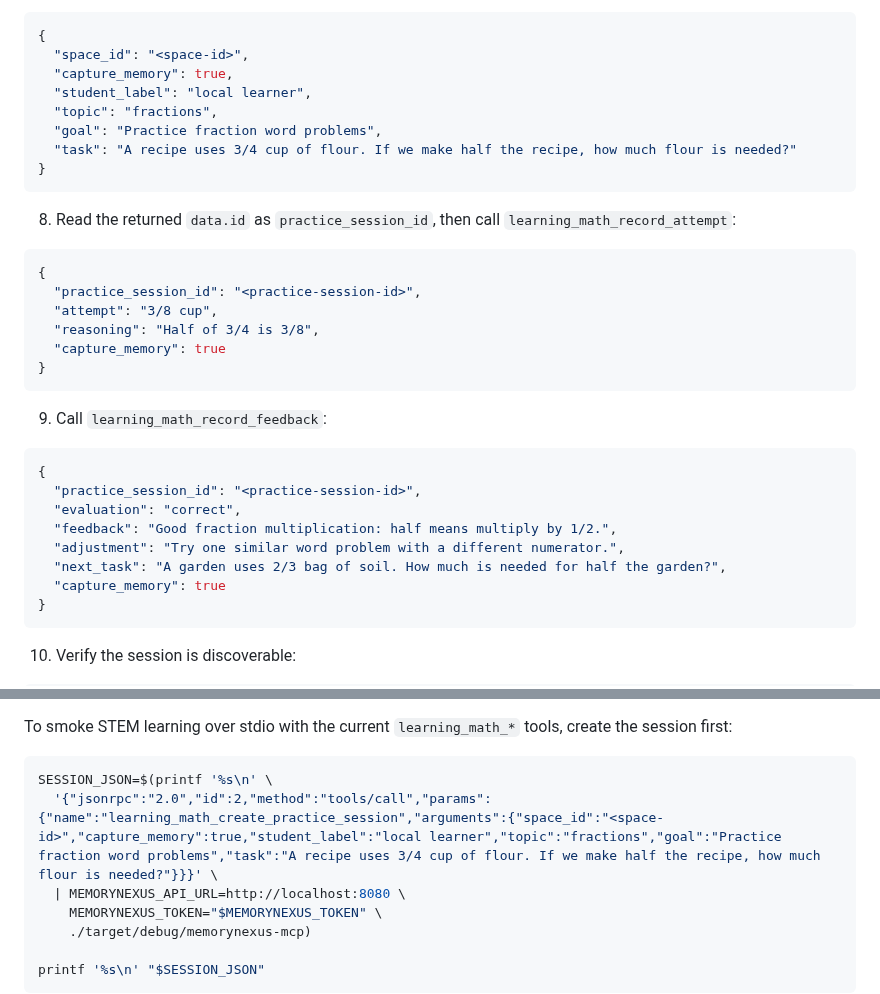
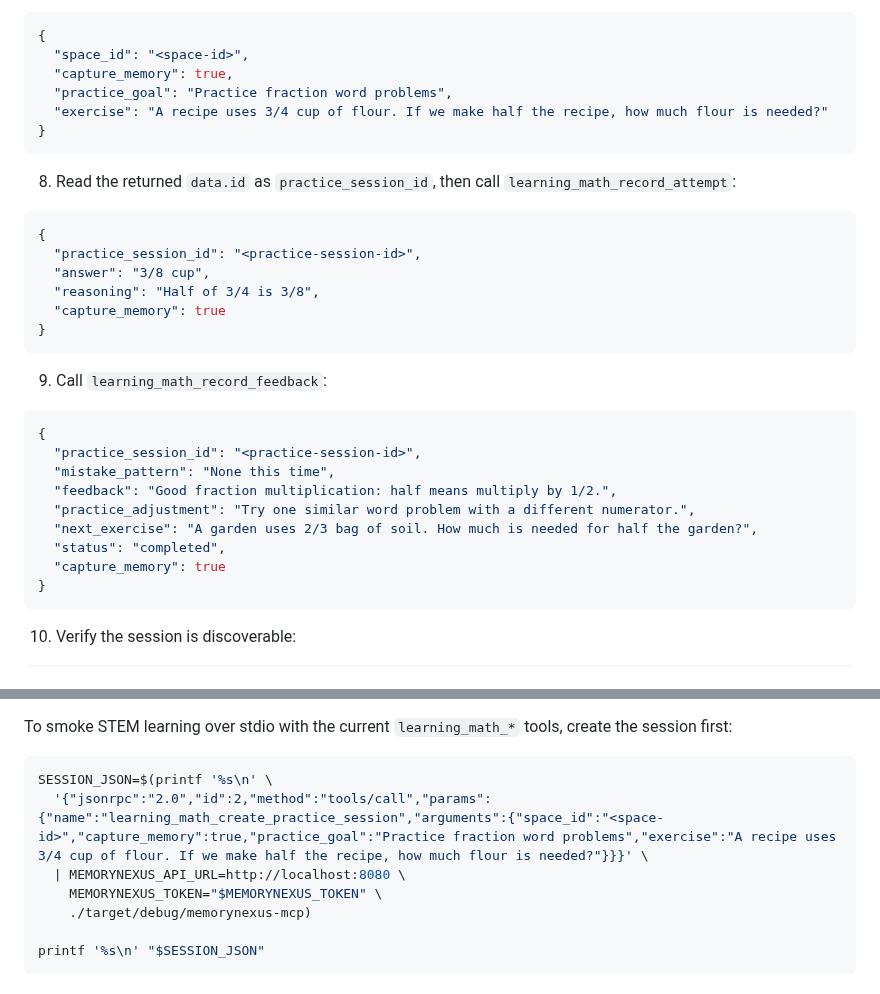
Before and after one commit to blackfaced/MemoryNexus, a Markdown page: docs/agent-self-install.md, 2 parts joined by grey strips. Rendered like a GitHub page.

````diff
--- a/docs/agent-self-install.md
+++ b/docs/agent-self-install.md
@@ -500,10 +500,8 @@ After the MCP client is connected, use MCP tools directly:
 {
   "space_id": "<space-id>",
   "capture_memory": true,
-  "student_label": "local learner",
-  "topic": "fractions",
-  "goal": "Practice fraction word problems",
-  "task": "A recipe uses 3/4 cup of flour. If we make half the recipe, how much flour is needed?"
+  "practice_goal": "Practice fraction word problems",
+  "exercise": "A recipe uses 3/4 cup of flour. If we make half the recipe, how much flour is needed?"
 }
 ```
 
@@ -513,7 +511,7 @@ After the MCP client is connected, use MCP tools directly:
 ```json
 {
   "practice_session_id": "<practice-session-id>",
-  "attempt": "3/8 cup",
+  "answer": "3/8 cup",
   "reasoning": "Half of 3/4 is 3/8",
   "capture_memory": true
 }
@@ -524,10 +522,11 @@ After the MCP client is connected, use MCP tools directly:
 ```json
 {
   "practice_session_id": "<practice-session-id>",
-  "evaluation": "correct",
+  "mistake_pattern": "None this time",
   "feedback": "Good fraction multiplication: half means multiply by 1/2.",
-  "adjustment": "Try one similar word problem with a different numerator.",
-  "next_task": "A garden uses 2/3 bag of soil. How much is needed for half the garden?",
+  "practice_adjustment": "Try one similar word problem with a different numerator.",
+  "next_exercise": "A garden uses 2/3 bag of soil. How much is needed for half the garden?",
+  "status": "completed",
   "capture_memory": true
 }
 ```
@@ -576,7 +575,7 @@ create the session first:
 
 ```bash
 SESSION_JSON=$(printf '%s\n' \
-  '{"jsonrpc":"2.0","id":2,"method":"tools/call","params":{"name":"learning_math_create_practice_session","arguments":{"space_id":"<space-id>","capture_memory":true,"student_label":"local learner","topic":"fractions","goal":"Practice fraction word problems","task":"A recipe uses 3/4 cup of flour. If we make half the recipe, how much flour is needed?"}}}' \
+  '{"jsonrpc":"2.0","id":2,"method":"tools/call","params":{"name":"learning_math_create_practice_session","arguments":{"space_id":"<space-id>","capture_memory":true,"practice_goal":"Practice fraction word problems","exercise":"A recipe uses 3/4 cup of flour. If we make half the recipe, how much flour is needed?"}}}' \
   | MEMORYNEXUS_API_URL=http://localhost:8080 \
     MEMORYNEXUS_TOKEN="$MEMORYNEXUS_TOKEN" \
     ./target/debug/memorynexus-mcp)
````
Also changed, not shown: README.md (+1 -0 lines), docs/stem-mcp-demo.md (added, +126 -0 lines).
